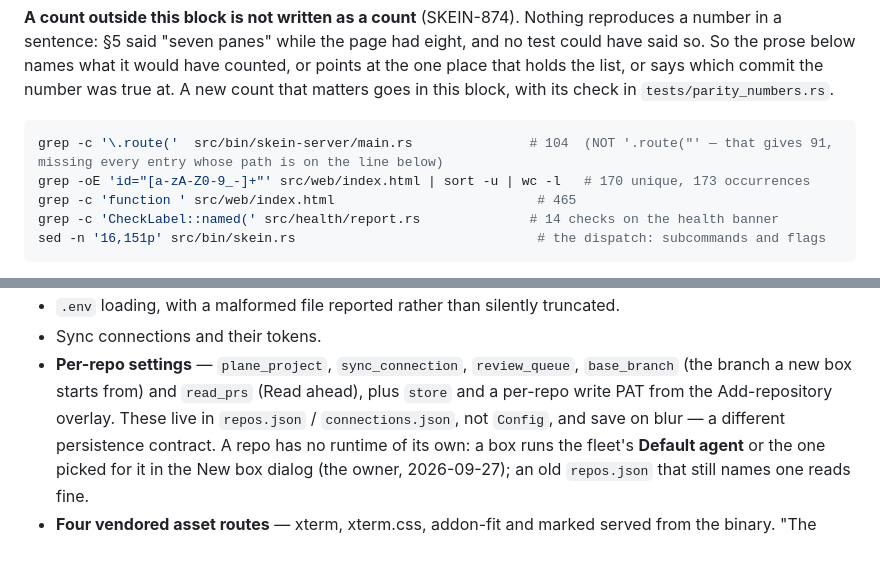
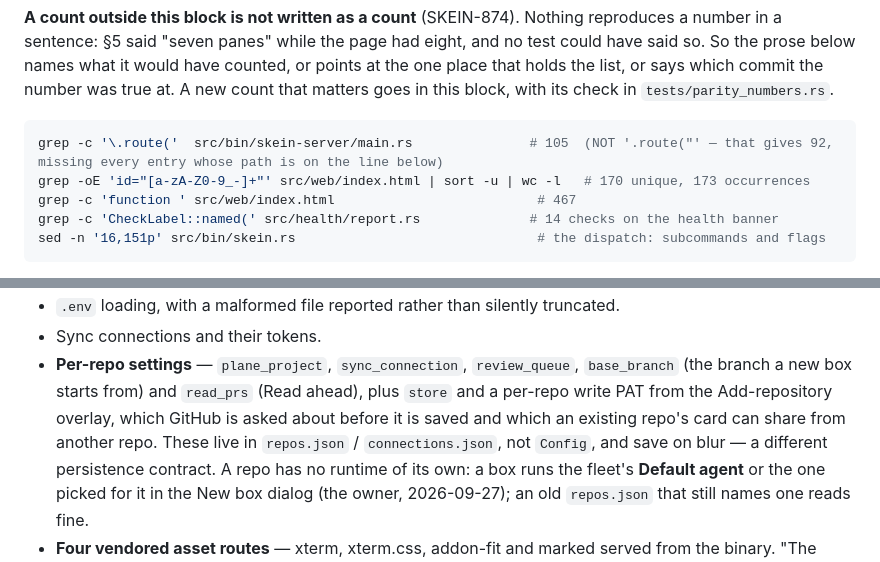
Before and after one commit to prateekreddy/skein, a Markdown page: docs/parity.md, 2 parts joined by grey strips. GitHub-like rendering.

Commit message:
docs(parity): the route and page-function counts include the repo-share route and the card's share warning (SKEIN-1241)
tests/parity_numbers.rs failed in CI: 105 routes, not 104, and 467 functions in
the page, not 465. The per-repo settings row now says the write PAT is checked
before it is saved and can be shared from an existing card.

Co-Authored-By: Claude Opus 5.5 <noreply@anthropic.com>

````diff
--- a/docs/parity.md
+++ b/docs/parity.md
@@ -30,9 +30,9 @@ or says which commit the number was true at. A new count that matters goes in th
 its check in `tests/parity_numbers.rs`.
 
 ```sh
-grep -c '\.route('  src/bin/skein-server/main.rs               # 104  (NOT '.route("' — that gives 91, missing every entry whose path is on the line below)
+grep -c '\.route('  src/bin/skein-server/main.rs               # 105  (NOT '.route("' — that gives 92, missing every entry whose path is on the line below)
 grep -oE 'id="[a-zA-Z0-9_-]+"' src/web/index.html | sort -u | wc -l   # 170 unique, 173 occurrences
-grep -c 'function ' src/web/index.html                          # 465
+grep -c 'function ' src/web/index.html                          # 467
 grep -c 'CheckLabel::named(' src/health/report.rs              # 14 checks on the health banner
 sed -n '16,151p' src/bin/skein.rs                               # the dispatch: subcommands and flags
 ```
@@ -350,7 +350,8 @@ bug), and **holding right-Alt for 260 ms is push-to-talk**. Read KEYMAP *and* th
 - Sync connections and their tokens.
 - **Per-repo settings** — `plane_project`, `sync_connection`, `review_queue`, `base_branch` (the
   branch a new box starts from) and `read_prs` (Read ahead), plus `store` and a
-  per-repo write PAT from the Add-repository overlay. These live in `repos.json` /
+  per-repo write PAT from the Add-repository overlay, which GitHub is asked about before it is
+  saved and which an existing repo's card can share from another repo. These live in `repos.json` /
   `connections.json`, not `Config`, and save on blur — a different persistence contract. A repo has
   no runtime of its own: a box runs the fleet's **Default agent** or the one picked for it in the
   New box dialog (the owner, 2026-09-27); an old `repos.json` that still names one reads fine.
````
